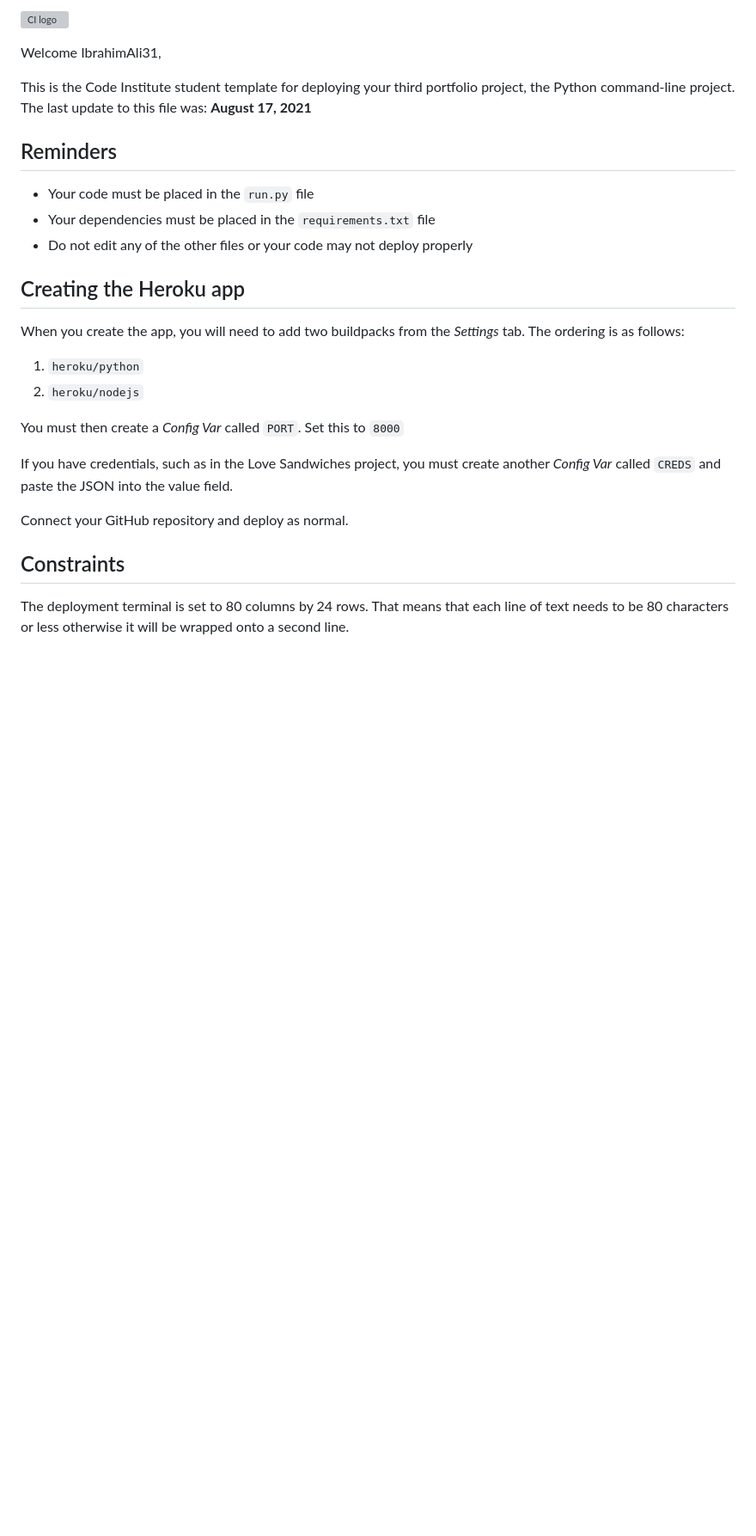
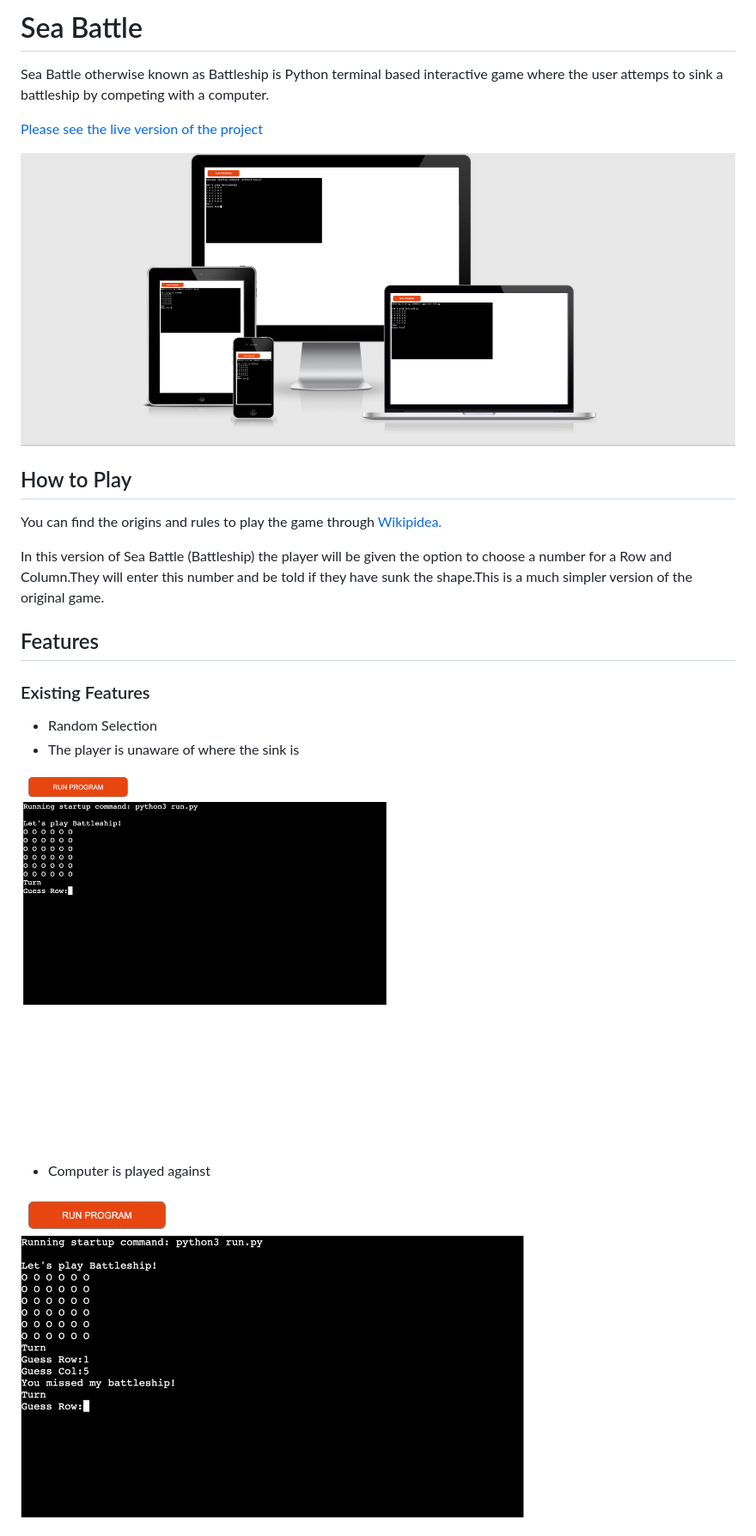
Before and after one commit to IbrahimAli31/Sea-Battle, a Markdown page: README.md, the part around the change printed below. Shown: that part at 86% size. GitHub-like rendering; pictures changed too: images/am-i-responsive.png (added), images/game-begin.png (added), images/input-values.png (added); blank space fills up the shorter version; grey boxes are pictures that could not be loaded.

Commit message:
finish changes for readme

```diff
--- a/README.md
+++ b/README.md
@@ -1,29 +1,31 @@
-![CI logo](https://codeinstitute.s3.amazonaws.com/fullstack/ci_logo_small.png)
+# Sea Battle
 
-Welcome IbrahimAli31,
+Sea Battle otherwise known as Battleship is Python terminal based interactive game
+where the user attemps to sink a battleship by competing with a computer.
 
-This is the Code Institute student template for deploying your third portfolio project, the Python command-line project. The last update to this file was: **August 17, 2021**
+[Please see the live version of the project](https://ocean-battle.herokuapp.com)
 
-## Reminders
+<img src="images/am-i-responsive.png">
 
-* Your code must be placed in the `run.py` file
-* Your dependencies must be placed in the `requirements.txt` file
-* Do not edit any of the other files or your code may not deploy properly
+## How to Play
 
-## Creating the Heroku app
+You can find the origins and rules to play the game through [Wikipidea.](https://en.wikipedia.org/wiki/Battleship_(game))
 
-When you create the app, you will need to add two buildpacks from the _Settings_ tab. The ordering is as follows:
+In this version of Sea Battle (Battleship) the player will be given
+the option to choose a number for a Row and Column.They will enter
+this number and be told if they have sunk the shape.This is a much simpler version
+of the original game.
 
-1. `heroku/python`
-2. `heroku/nodejs`
+## Features
 
-You must then create a _Config Var_ called `PORT`. Set this to `8000`
+### Existing Features
 
-If you have credentials, such as in the Love Sandwiches project, you must create another _Config Var_ called `CREDS` and paste the JSON into the value field.
+- Random Selection
+- The player is unaware of where the sink is
 
-Connect your GitHub repository and deploy as normal.
+<img src="images/game-begin.png">
 
-## Constraints
+- Computer is played against
 
-The deployment terminal is set to 80 columns by 24 rows. That means that each line of text needs to be 80 characters or less otherwise it will be wrapped onto a second line.
+<img src="images/input-values.png">
 
```
Also changed, not shown: other parts of README.md (+33 -2 lines), images/outside-values.png (added), images/python-validator.png (added), 1 other file.
